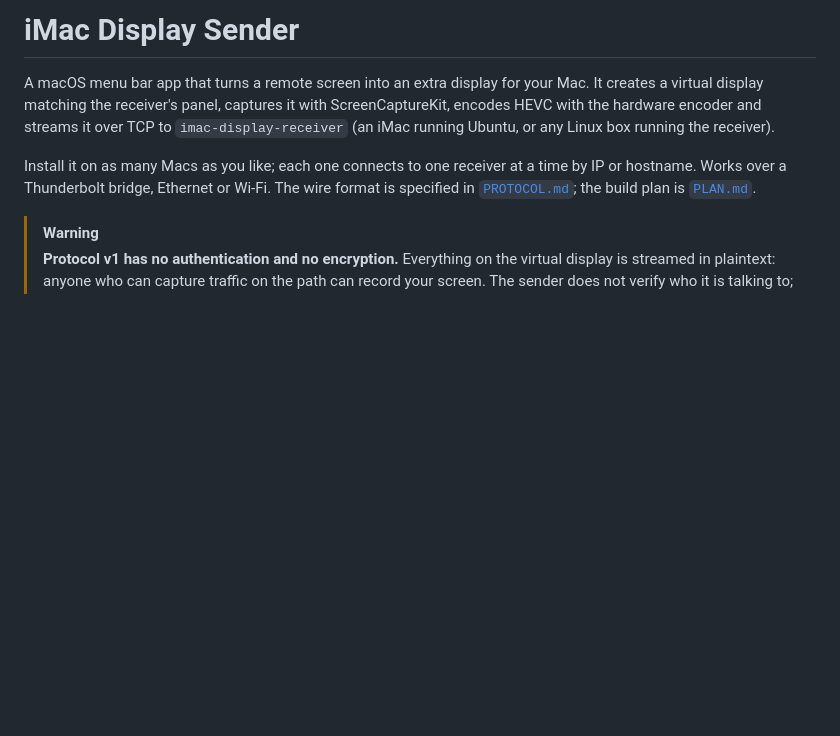
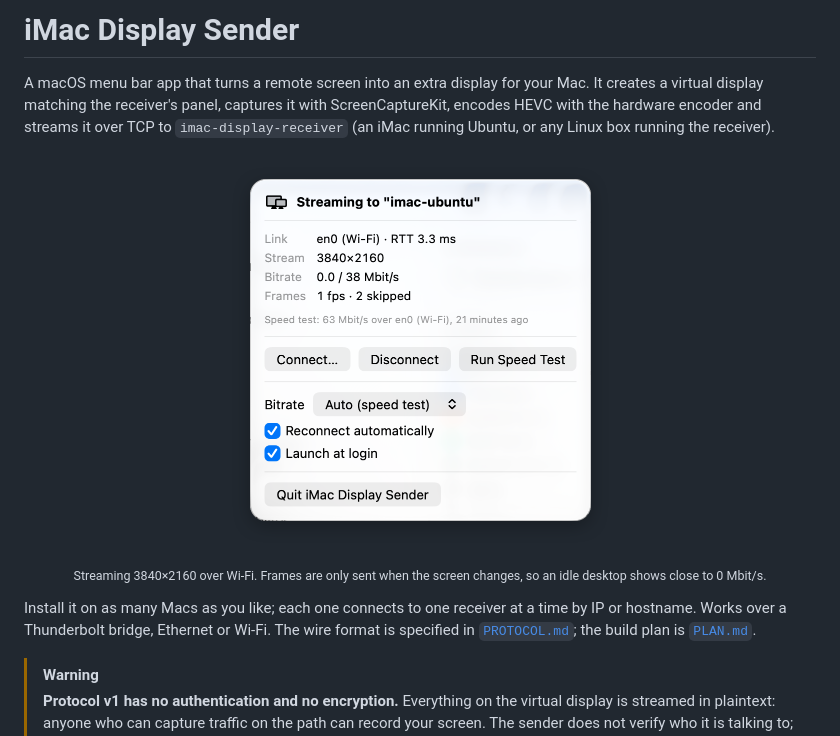
Before and after one commit to mrichard91/imac-display-sender, a Markdown page: README.md, the part around the change. Drawn GitHub-style; pictures changed too: docs/menu.png (added); blank space fills up the shorter version.

Commit message:
Add a screenshot of the menu to the README
Co-Authored-By: Claude Opus 5.5 <noreply@anthropic.com>

```diff
--- a/README.md
+++ b/README.md
@@ -5,6 +5,11 @@ Mac. It creates a virtual display matching the receiver's panel, captures it
 with ScreenCaptureKit, encodes HEVC with the hardware encoder and streams it
 over TCP to `imac-display-receiver` (an iMac running Ubuntu, or any Linux
 box running the receiver).
+
+<p align="center">
+  <img src="docs/menu.png" width="389" alt="The menu bar panel while streaming to a receiver named imac-ubuntu over Wi-Fi: link, stream size, bitrate, frames, last speed test, Connect, Disconnect and Run Speed Test buttons, bitrate and login settings">
+</p>
+<p align="center"><sub>Streaming 3840×2160 over Wi-Fi. Frames are only sent when the screen changes, so an idle desktop shows close to 0 Mbit/s.</sub></p>
 
 Install it on as many Macs as you like; each one connects to one receiver at a
 time by IP or hostname. Works over a Thunderbolt bridge, Ethernet or Wi-Fi.
```
